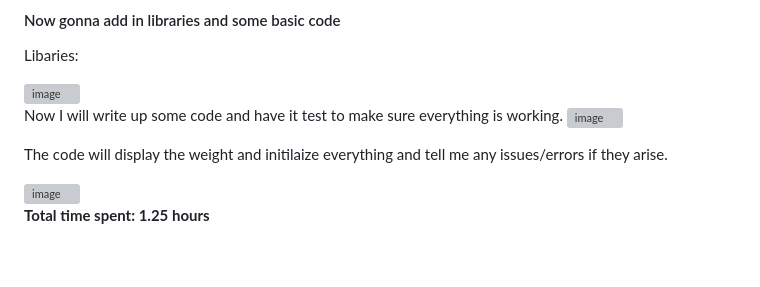
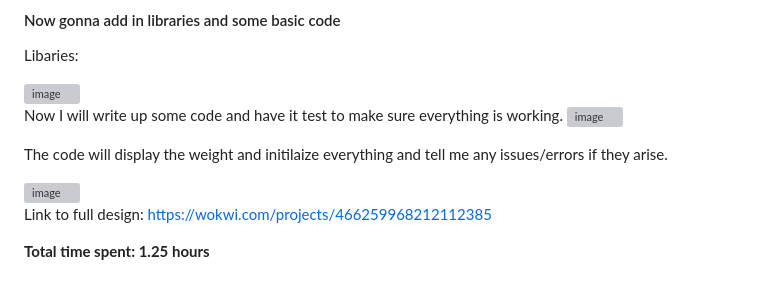
Before and after one commit to Ventengo1/Forge_Project1, a Markdown page: JOURNAL.md, the part around the change. Rendered like a GitHub page; grey boxes are pictures that could not be loaded.

```diff
--- a/JOURNAL.md
+++ b/JOURNAL.md
@@ -122,5 +122,7 @@ The code will display the weight and initilaize everything and tell me any issue
 
 <img width="937" height="443" alt="image" src="https://github.com/user-attachments/assets/db7400da-1568-49b3-8a23-50c84dd6520e" />
 
+Link to full design: https://wokwi.com/projects/466259968212112385
+
 
 **Total time spent: 1.25 hours**
```
